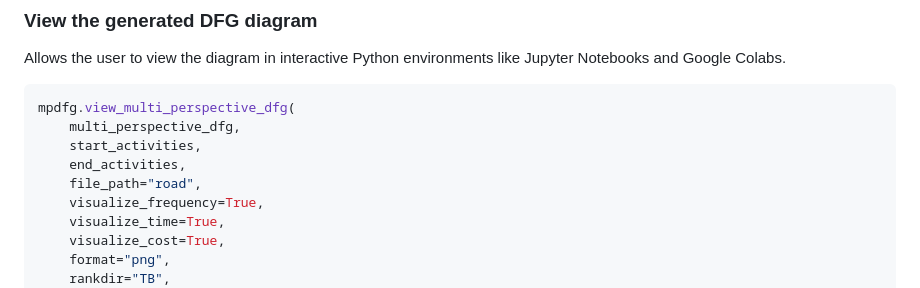
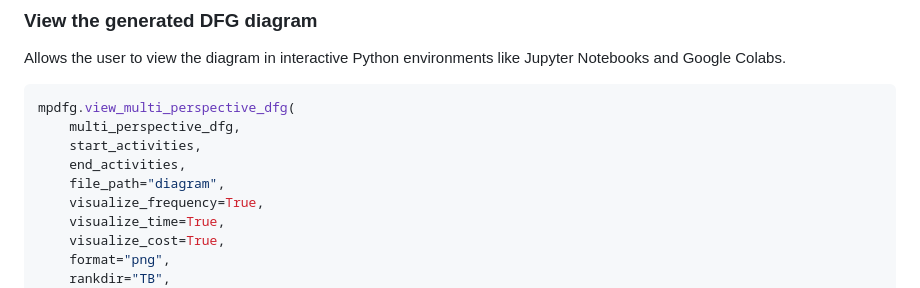
Before and after one commit to nicoabarca/dfg-visualizer, a Markdown page: README.md, the part around one of its changes. Rendered like a GitHub page.

```diff
--- a/README.md
+++ b/README.md
@@ -89,7 +89,7 @@ mpdfg.view_multi_perspective_dfg(
     multi_perspective_dfg,
     start_activities,
     end_activities,
-    file_path="road",
+    file_path="diagram",
     visualize_frequency=True,
     visualize_time=True,
     visualize_cost=True,
```
Also changed, not shown: other parts of README.md (+1 -1 lines).
